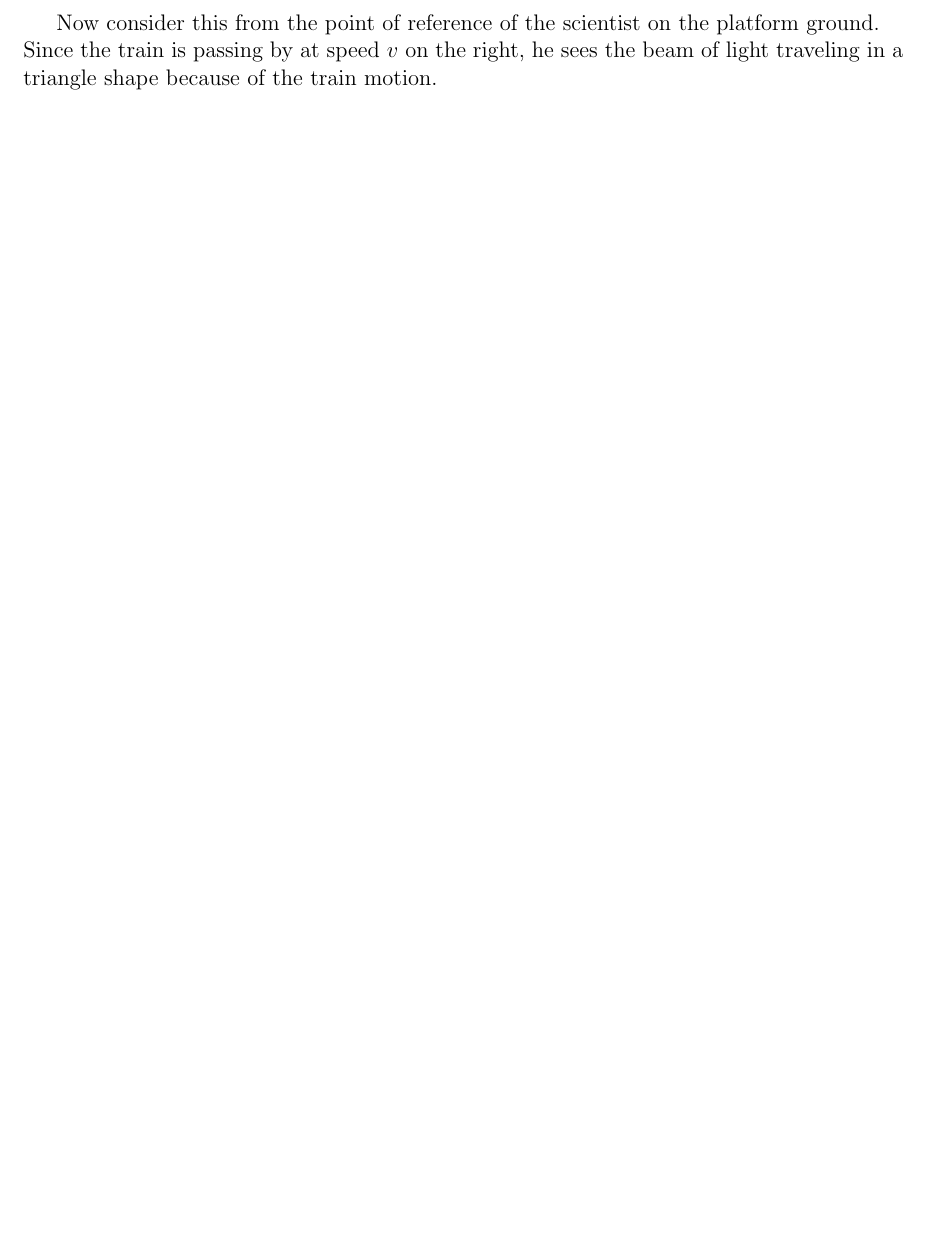
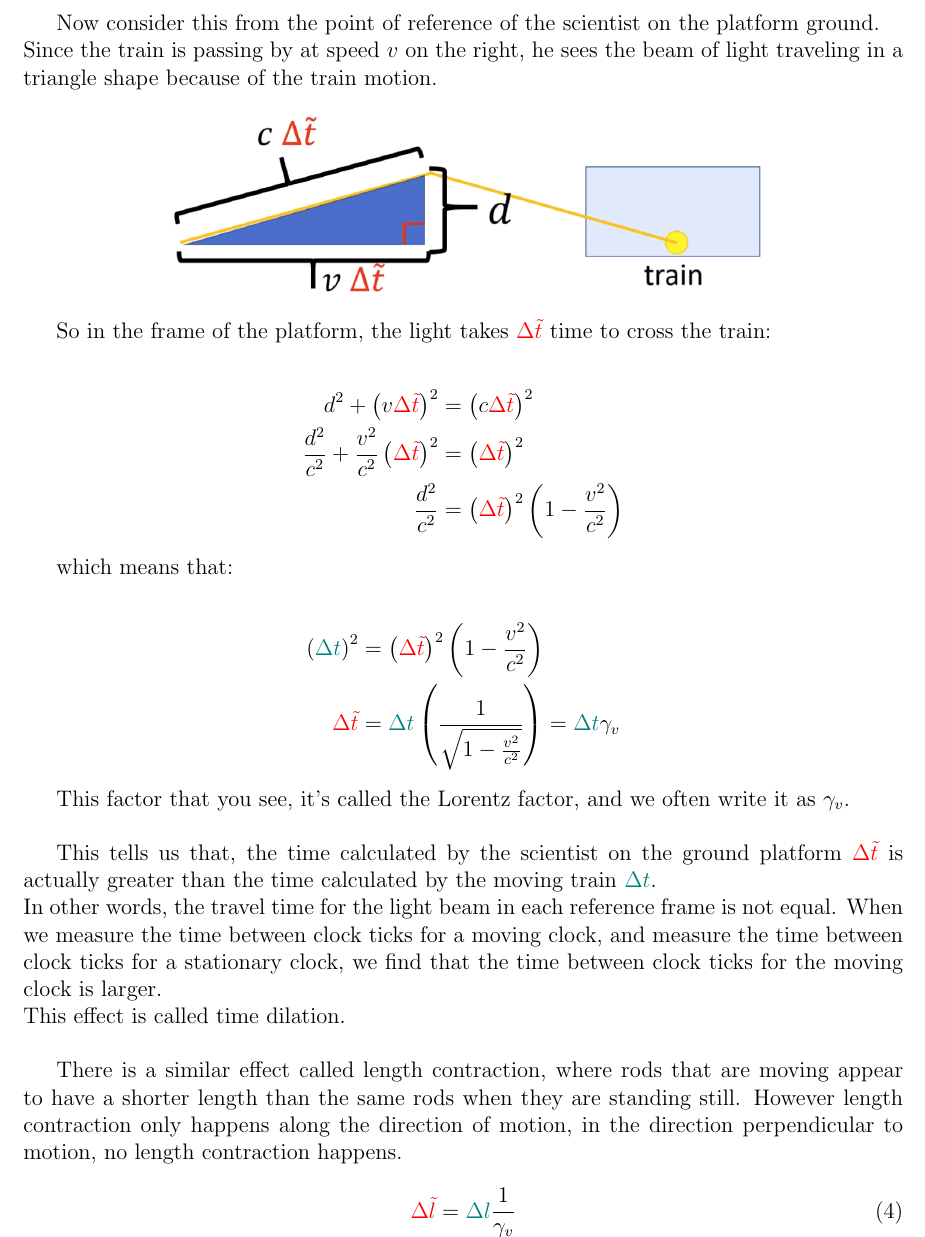
Before and after one commit to msilvestrini92/physics-notes, a LaTeX document (relativity/main.tex, which reads relativity/sections/01-introduction.tex): part of page 5 of 5 before the commit and part of page 5 of 6 after it, cut so that both start at the same text, the shorter picture padded with empty space. Compiled offline with pdfLaTeX.

Commit message:
Continue on SR

```diff
--- a/relativity/sections/01-introduction.tex
+++ b/relativity/sections/01-introduction.tex
@@ -123,3 +123,37 @@ crosses the train vagon in one direction. This would be given by:
 Now consider this from the point of reference of the scientist on the platform ground.\\
 Since the train is passing by at speed $v$ on the right, he sees the beam of light traveling in a triangle
 shape because of the train motion.
+
+\begin{center}
+\includegraphics[scale=0.3]{figures/train-lorentz.png}
+\end{center}
+
+So in the frame of the platform, the light takes $\color{red}\Delta\tilde{t}$ time to cross the train:
+
+\begin{align*}
+    d^2 + \left(v \begingroup\color{red}\Delta\tilde{t}\endgroup\right)^2 &= \left(c \begingroup\color{red}\Delta\tilde{t}\endgroup\right)^2\\
+    \frac{d^2}{c^2} + \frac{v^2}{c^2}\left(\begingroup\color{red}\Delta\tilde{t}\endgroup\right)^2 &= \left(\begingroup\color{red}\Delta\tilde{t}\endgroup\right)^2\\
+    \frac{d^2}{c^2} &= \left(\begingroup\color{red}\Delta\tilde{t}\endgroup\right)^2 \left(1-\frac{v^2}{c^2}\right)
+\end{align*}
+
+which means that:
+
+\begin{align*}
+    \left(\begingroup\color{teal}\Delta t\endgroup\right)^2 &= \left(\begingroup\color{red}\Delta\tilde{t}\endgroup\right)^2 \left(1-\frac{v^2}{c^2}\right)\\
+    \begingroup\color{red}\Delta\tilde{t}\endgroup &= \begingroup\color{teal}\Delta t\endgroup \left(\frac{1}{\sqrt{1-\frac{v^2}{c^2}}}\right) = \begingroup\color{teal}\Delta t\endgroup \gamma_v
+\end{align*}
+
+This factor that you see, it's called the Lorentz factor, and we often write it as $\gamma_v$.\\
+
+This tells us that, the time calculated by the scientist on the ground platform $\color{red}\Delta\tilde{t}$ is actually greater
+than the time calculated by the moving train $\color{teal}\Delta t$.\\
+In other words, the travel time for the light beam in each reference frame is not equal. When we measure the time between clock ticks for a moving
+clock, and measure the time between clock ticks for a stationary clock, we find that the time between clock ticks for the moving clock is larger.\\
+This effect is called time dilation.\\
+
+There is a similar effect called length contraction, where rods that are moving appear to have a shorter length than the same
+rods when they are standing still. However length contraction only happens along the direction of motion, in the direction perpendicular to motion, no length contraction happens.
+
+\begin{equation}
+    \begingroup\color{red}\Delta\tilde{l}\endgroup = \begingroup\color{teal}\Delta l\endgroup \frac{1}{\gamma_v}
+\end{equation}
```
Also changed, not shown: relativity/figures/train-lorentz.png (added).
